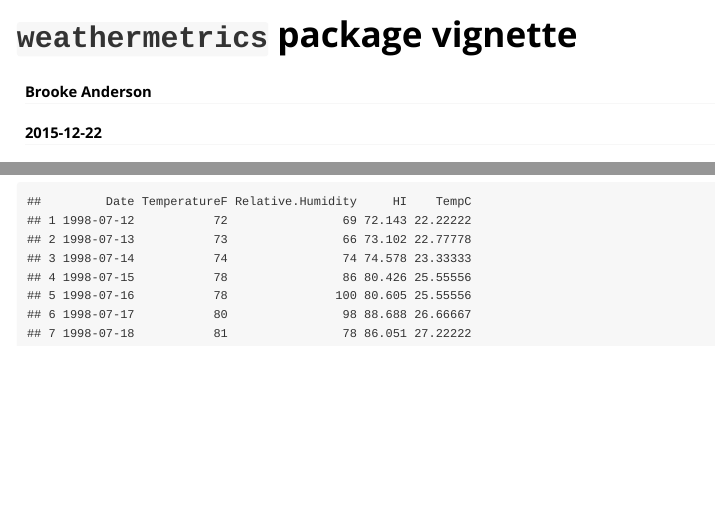
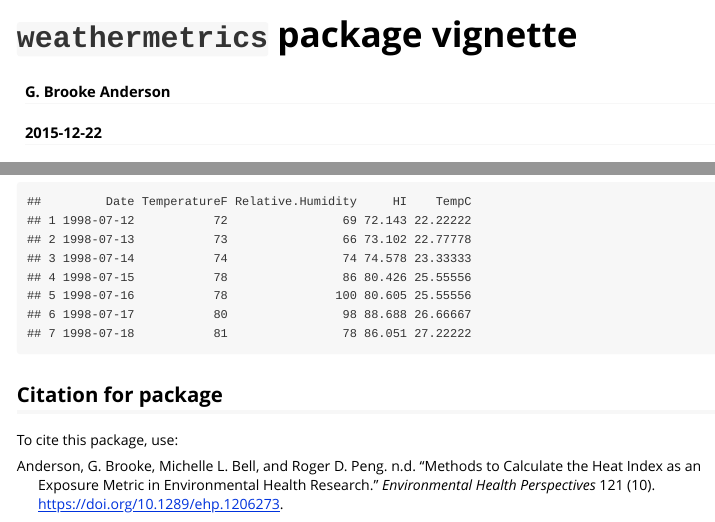
Before and after one commit to geanders/weathermetrics, an R Markdown document (vignettes/weathermetrics.Rmd): the page in a window 1100 px wide, from its top, and a second part further down, joined at a grey line. Rendered offline with R 4.5, knitr and Pandoc, with nearby package versions.

Commit message:
Add citation to vignette and README files.

````diff
--- a/vignettes/weathermetrics.Rmd
+++ b/vignettes/weathermetrics.Rmd
@@ -1,12 +1,29 @@
 ---
 title: "`weathermetrics` package vignette"
-author: "Brooke Anderson"
+author: "G. Brooke Anderson"
 date: "`r Sys.Date()`"
 output: rmarkdown::html_vignette
 vignette: >
   %\VignetteIndexEntry{weathermetrics}
   %\VignetteEngine{knitr::rmarkdown}
   %\VignetteEncoding{UTF-8}
+references:
+- id: anderson2013heat
+  title: Methods to calculate the heat index as an exposure metric in environmental health research.
+  author:
+  - family: Anderson
+    given: G. Brooke
+  - family: Bell
+    given: Michelle L.
+  - family: Peng
+    given: Roger D.
+  container-title: Environmental Health Perspectives
+  volume: 121
+  URL: 'http://ehp.niehs.nih.gov/1206273/'
+  DOI: 10.1289/ehp.1206273
+  issue: 10
+  pages: 1111-1119
+  type: article-journal
 ---
 
 ```{r echo = FALSE}
@@ -161,3 +178,12 @@ suffolk$HI <- heat.index(t = suffolk$TemperatureF,
                          round = 3)
 suffolk
 ```
+
+## Citation for package
+
+To cite this package, use:
+
+---
+nocite: |
+  @anderson2013heat
+...
````
Also changed, not shown: README.md, 1 other file.
